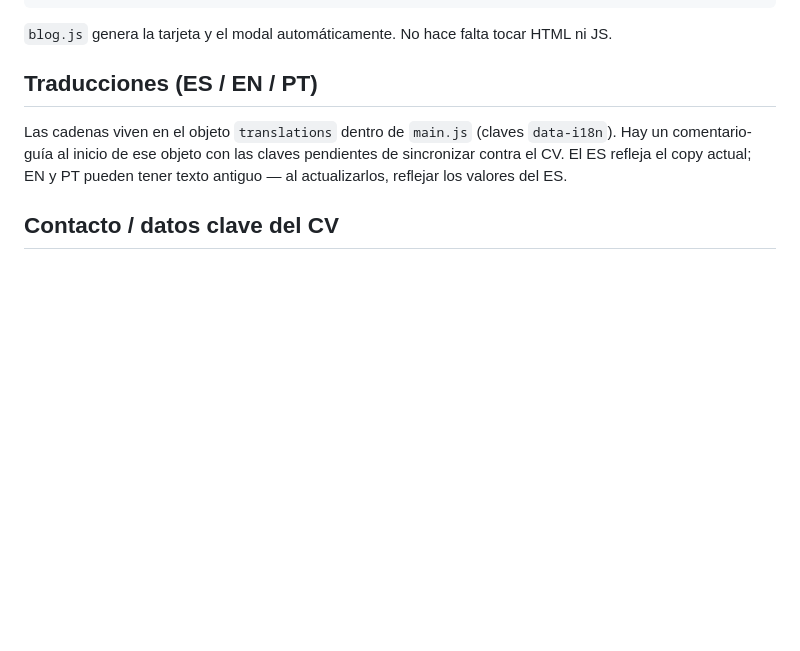
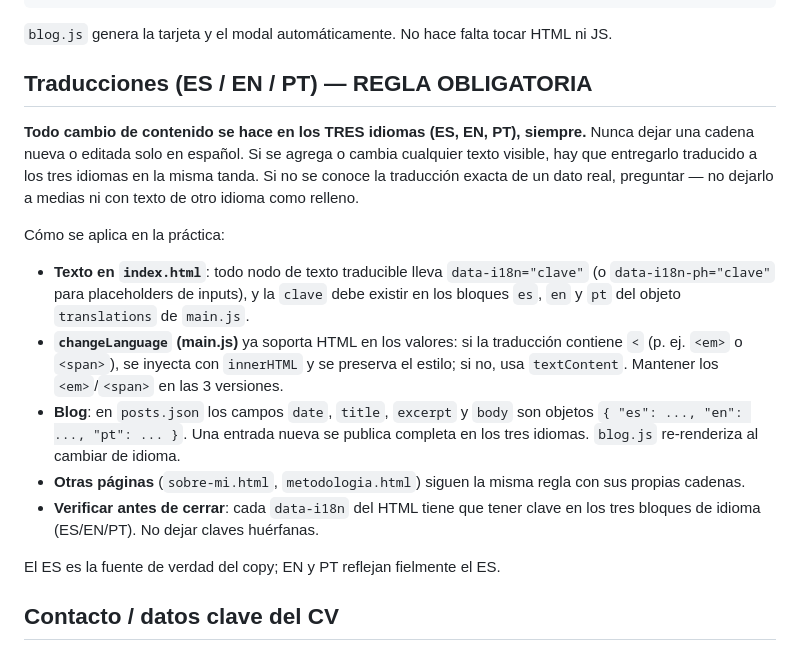
Before and after one commit to joaqreiris/website_jrob, a Markdown page: CLAUDE.md, the part around the change. Rendered like a GitHub page; blank space fills up the shorter version.

Commit message:
Regla obligatoria: todo cambio de contenido en los 3 idiomas (ES/EN/PT)
Co-Authored-By: Claude Sonnet 4.6 <noreply@anthropic.com>

```diff
--- a/CLAUDE.md
+++ b/CLAUDE.md
@@ -64,12 +64,31 @@ Editar **`posts.json`** y añadir un objeto al array:
 
 `blog.js` genera la tarjeta y el modal automáticamente. No hace falta tocar HTML ni JS.
 
-## Traducciones (ES / EN / PT)
+## Traducciones (ES / EN / PT) — REGLA OBLIGATORIA
 
-Las cadenas viven en el objeto `translations` dentro de `main.js` (claves `data-i18n`).
-Hay un comentario-guía al inicio de ese objeto con las claves pendientes de sincronizar
-contra el CV. El ES refleja el copy actual; EN y PT pueden tener texto antiguo —
-al actualizarlos, reflejar los valores del ES.
+**Todo cambio de contenido se hace en los TRES idiomas (ES, EN, PT), siempre.**
+Nunca dejar una cadena nueva o editada solo en español. Si se agrega o cambia
+cualquier texto visible, hay que entregarlo traducido a los tres idiomas en la
+misma tanda. Si no se conoce la traducción exacta de un dato real, preguntar —
+no dejarlo a medias ni con texto de otro idioma como relleno.
+
+Cómo se aplica en la práctica:
+
+- **Texto en `index.html`**: todo nodo de texto traducible lleva `data-i18n="clave"`
+  (o `data-i18n-ph="clave"` para placeholders de inputs), y la `clave` debe existir
+  en los bloques `es`, `en` y `pt` del objeto `translations` de `main.js`.
+- **`changeLanguage` (main.js)** ya soporta HTML en los valores: si la traducción
+  contiene `<` (p. ej. `<em>` o `<span>`), se inyecta con `innerHTML` y se preserva
+  el estilo; si no, usa `textContent`. Mantener los `<em>`/`<span>` en las 3 versiones.
+- **Blog**: en `posts.json` los campos `date`, `title`, `excerpt` y `body` son objetos
+  `{ "es": ..., "en": ..., "pt": ... }`. Una entrada nueva se publica completa en los
+  tres idiomas. `blog.js` re-renderiza al cambiar de idioma.
+- **Otras páginas** (`sobre-mi.html`, `metodologia.html`) siguen la misma regla con
+  sus propias cadenas.
+- **Verificar antes de cerrar**: cada `data-i18n` del HTML tiene que tener clave en
+  los tres bloques de idioma (ES/EN/PT). No dejar claves huérfanas.
+
+El ES es la fuente de verdad del copy; EN y PT reflejan fielmente el ES.
 
 ## Contacto / datos clave del CV
 
```
